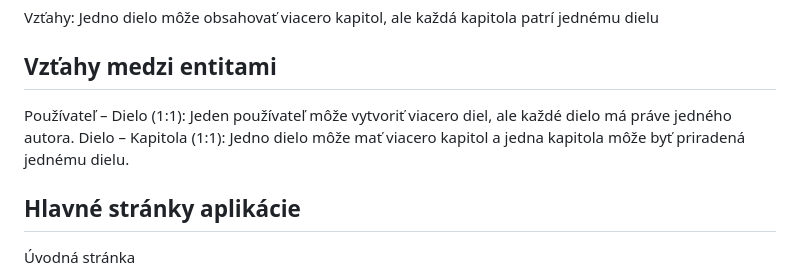
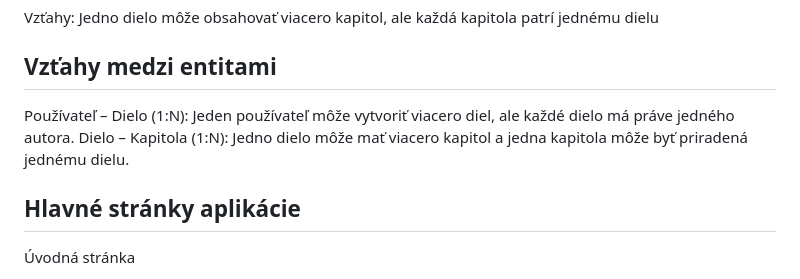
Before and after one commit to Vanes20/VAII, a Markdown page: README.md, the part around the change. Drawn GitHub-style.

Commit message:
Uprava vzťahov v readme

```diff
--- a/README.md
+++ b/README.md
@@ -79,8 +79,8 @@ Jedno dielo môže obsahovať viacero kapitol, ale každá kapitola patrí jedn
 
 ## Vzťahy medzi entitami
 
-Používateľ – Dielo (1:1): Jeden používateľ môže vytvoriť viacero diel, ale každé dielo má práve jedného autora.
-Dielo – Kapitola (1:1): Jedno dielo môže mať viacero kapitol a jedna kapitola môže byť priradená jednému dielu.
+Používateľ – Dielo (1:N): Jeden používateľ môže vytvoriť viacero diel, ale každé dielo má práve jedného autora.
+Dielo – Kapitola (1:N): Jedno dielo môže mať viacero kapitol a jedna kapitola môže byť priradená jednému dielu.
 
 
 
```
